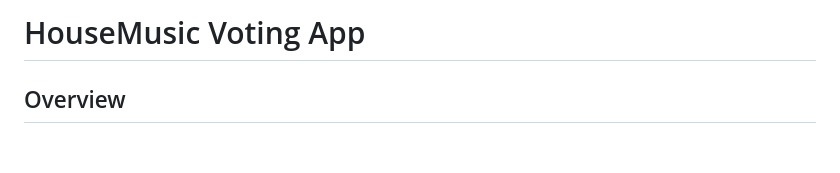
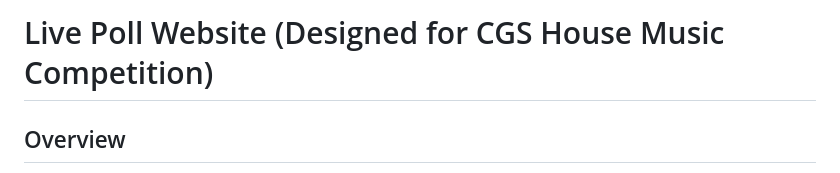
Before and after one commit to William-Laverty/Live-Poll-Website, a Markdown page: README.md, the part around the change. Drawn GitHub-style; blank space fills up the shorter version.

```diff
--- a/README.md
+++ b/README.md
@@ -1,4 +1,4 @@
-# HouseMusic Voting App
+# Live Poll Website (Designed for CGS House Music Competition)
 
 ## Overview
 
```
